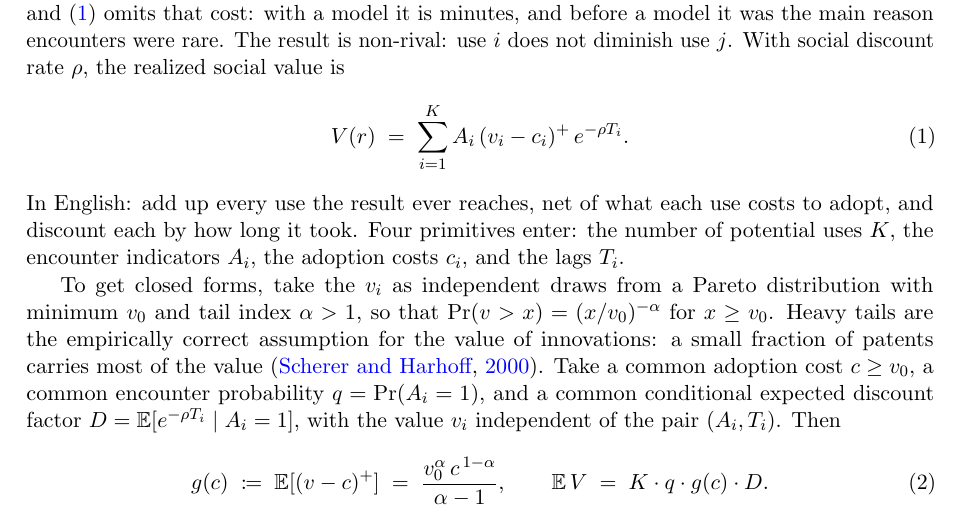
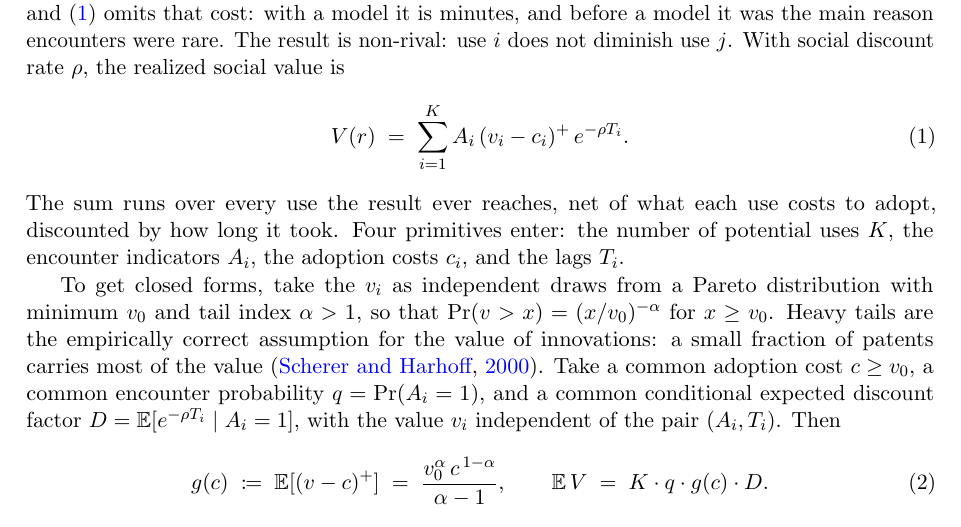
Before and after one commit to microprediction/pure, a LaTeX paper (papers/mathematics-welfare/mathematics-welfare-peter.tex): part of page 5 of 16, cut so that both start at the same text. Compiled offline with pdfLaTeX.

Commit message:
Drop the 'In English:' label; give the reading of (1) as a plain sentence
Co-Authored-By: Claude Fable 5.1 <noreply@anthropic.com>

```diff
--- a/papers/mathematics-welfare/mathematics-welfare-peter.tex
+++ b/papers/mathematics-welfare/mathematics-welfare-peter.tex
@@ -94,7 +94,7 @@ Fix a result $r$ produced by unmotivated research. Index its potential uses by $
 V(r) \;=\; \sum_{i=1}^{K} A_i\,(v_i - c_i)^{+}\,e^{-\rho T_i}.
 \label{eq:value}
 \end{equation}
-In English: add up every use the result ever reaches, net of what each use costs to adopt, and discount each by how long it took. Four primitives enter: the number of potential uses $K$, the encounter indicators $A_i$, the adoption costs $c_i$, and the lags $T_i$.
+The sum runs over every use the result ever reaches, net of what each use costs to adopt, discounted by how long it took. Four primitives enter: the number of potential uses $K$, the encounter indicators $A_i$, the adoption costs $c_i$, and the lags $T_i$.
 
 To get closed forms, take the $v_i$ as independent draws from a Pareto distribution with minimum $v_0$ and tail index $\alpha > 1$, so that $\Pr(v > x) = (x/v_0)^{-\alpha}$ for $x \ge v_0$. Heavy tails are the empirically correct assumption for the value of innovations: a small fraction of patents carries most of the value \citep{scherer2000}. Take a common adoption cost $c \ge v_0$, a common encounter probability $q = \Pr(A_i = 1)$, and a common conditional expected discount factor $D = \E[e^{-\rho T_i} \mid A_i = 1]$, with the value $v_i$ independent of the pair $(A_i, T_i)$. Then
 \begin{equation}
```
Also changed, not shown: papers/mathematics-welfare/mathematics-welfare.tex (+1 -1 lines), docs/mathematics-welfare.pdf.
